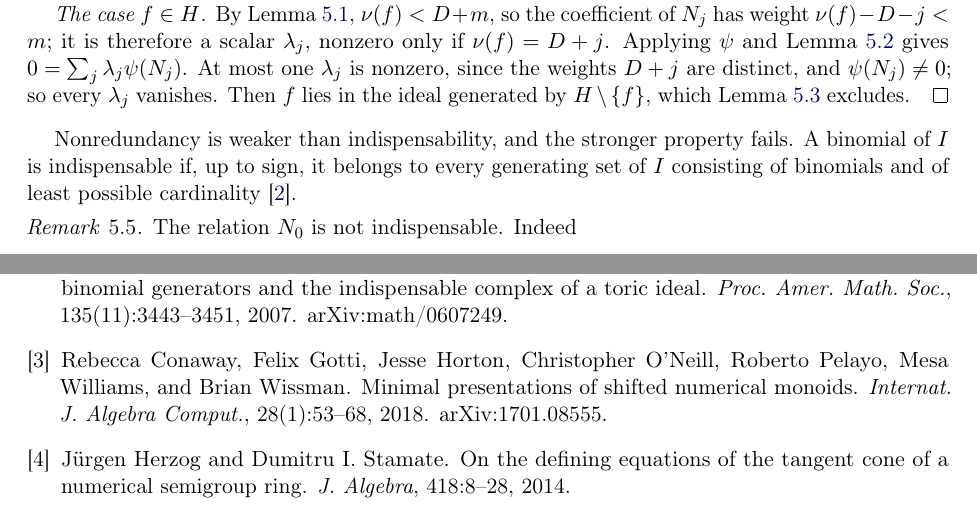
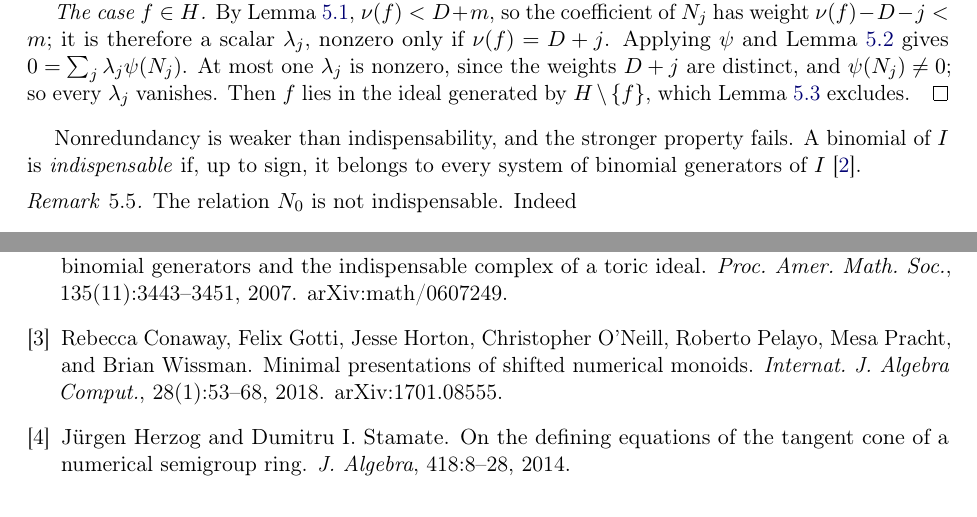
Before and after one commit to benkeene/five-generator-betti, a LaTeX paper (paper/main.tex, which reads paper/refs.bib): two parts of pages 9 and 10 of 10, joined at a grey line, cut so that both start at the same text. Compiled offline with pdfLaTeX.

Commit message:
paper: bibliography re-verified against sources; published author name (Pracht), PAMS issue number, indispensability wording aligned with CKT07
Every DOI resolved through Crossref and compared field by field; CKT07 pages 3443-3451 confirmed
on the AMS issue listing and zbMATH (Crossref's record says 3452); CMS24 vol. 152 no. 9, pp.
3665-3678 confirmed on the AMS listing and zbMATH; HS14 and CKT07 DOIs (previously unchecked)
confirmed. Attributed statements read in the sources: CMS24 Conjectures 1.2, 1.3 and Theorem 1.5,
the Bresinsky remark and the HS14 implication (arXiv:2307.05770v2, final version); HS14
Conjecture 2.1 (arXiv:1308.4644v3); CGHOPWW18 Theorem 4.9 (arXiv:1701.08555); CKT07's
definition of indispensable (arXiv:math/0607249); the Palomar entry via the registry API. The
published author list of CGHOPWW18 has Mesa Pracht (Crossref, zbMATH); the arXiv version has
Mesa Williams; the published list is now used. The definition of indispensability now matches
CKT07 verbatim in substance (every system of binomial generators); Remark rem:N0 exhibits such a
system without N_0, so it is unaffected.

Co-Authored-By: Claude Fable 5.1 <noreply@anthropic.com>

```diff
--- a/paper/main.tex
+++ b/paper/main.tex
@@ -323,7 +323,7 @@ The second assertion follows from the first, since two equal elements would each
 \emph{The case $f\in H$.} By Lemma~\ref{lem:Hweights}, $\nu(f)<D+m$, so the coefficient of $N_j$ has weight $\nu(f)-D-j<m$; it is therefore a scalar $\lambda_j$, nonzero only if $\nu(f)=D+j$. Applying $\psi$ and Lemma~\ref{lem:psi} gives $0=\sum_j\lambda_j\psi(N_j)$. At most one $\lambda_j$ is nonzero, since the weights $D+j$ are distinct, and $\psi(N_j)\neq 0$; so every $\lambda_j$ vanishes. Then $f$ lies in the ideal generated by $H\setminus\{f\}$, which Lemma~\ref{lem:Hnonred} excludes.
 \end{proof}
 
-Nonredundancy is weaker than indispensability, and the stronger property fails. A binomial of $I$ is indispensable if, up to sign, it belongs to every generating set of $I$ consisting of binomials and of least possible cardinality~\cite{CKT07}.
+Nonredundancy is weaker than indispensability, and the stronger property fails. A binomial of $I$ is \emph{indispensable} if, up to sign, it belongs to every system of binomial generators of~$I$~\cite{CKT07}.
 
 \begin{remark}\label{rem:N0}
 The relation $N_0$ is not indispensable. Indeed
--- a/paper/refs.bib
+++ b/paper/refs.bib
@@ -36,7 +39,7 @@
 }
 
 @article{CGHOPWW18,
-  author  = {Conaway, Rebecca and Gotti, Felix and Horton, Jesse and O'Neill, Christopher and Pelayo, Roberto and Williams, Mesa and Wissman, Brian},
+  author  = {Conaway, Rebecca and Gotti, Felix and Horton, Jesse and O'Neill, Christopher and Pelayo, Roberto and Pracht, Mesa and Wissman, Brian},
   title   = {Minimal presentations of shifted numerical monoids},
   journal = {Internat. J. Algebra Comput.},
   volume  = {28},
```
Also changed, not shown: paper/refs.bib (17 more changed lines).
